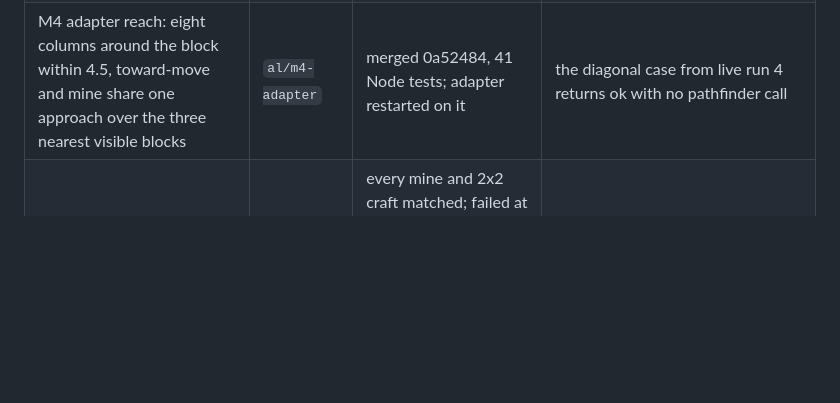
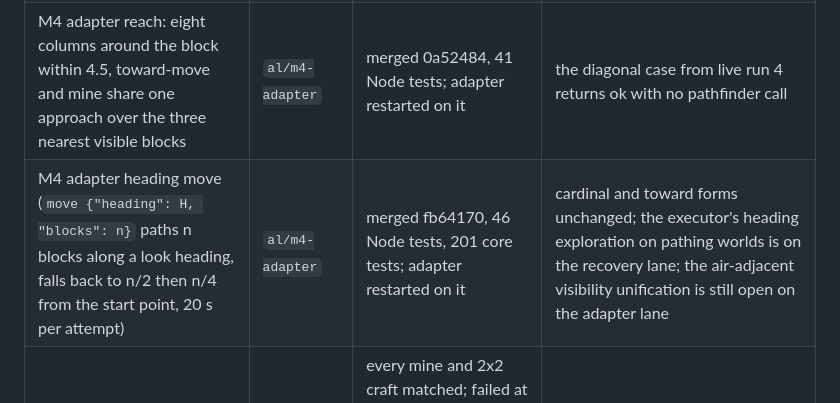
Before and after one commit to arturlimaaa/breach, a Markdown page: docs/progress.md, the part around the change. GitHub-like rendering; blank space fills up the shorter version.

Commit message:
Checkpoint: adapter heading move merged

```diff
--- a/docs/progress.md
+++ b/docs/progress.md
@@ -50,6 +50,7 @@ and the orchestrator read the output, then the branch is merged into
 | M3 chained transition logs (`TransitionLog(path, prior=...)`, run_jobs passes a chain's earlier logs, live `--prior`) and the matrix `--sets HC HR HS` (HR chains under D/<change>-s<seed>-hr) | `al/m3-proof` | merged 0a52484, 193 tests | HC then HS and HR then HS leave the revision certified in store.json |
 | M5 rmalde's harness as live B: pinned clone script, model relay (planner to Nemotron, Jev to OpenRouter), events converter | `al/m5-rmalde` | merged bdc8b4a; setup run (his npm postinstall scripts) and the Jev key wait on the operator | converted events pass the proof; waits are not actions |
 | M4 adapter reach: eight columns around the block within 4.5, toward-move and mine share one approach over the three nearest visible blocks | `al/m4-adapter` | merged 0a52484, 41 Node tests; adapter restarted on it | the diagonal case from live run 4 returns ok with no pathfinder call |
+| M4 adapter heading move (`move {"heading": H, "blocks": n}` paths n blocks along a look heading, falls back to n/2 then n/4 from the start point, 20 s per attempt) | `al/m4-adapter` | merged fb64170, 46 Node tests, 201 core tests; adapter restarted on it | cardinal and toward forms unchanged; the executor's heading exploration on pathing worlds is on the recovery lane; the air-adjacent visibility unification is still open on the adapter lane |
 | M4 third core-driven live T1 (`runs/live-t1-3`, pristine world) | integrate | every mine and 2x2 craft matched; failed at the 3x3 craft: the executor never places the table ("no crafting table within 16 blocks") and scored the refused craft as a contradiction | both faults are on the recovery lane: `place` step, and an `executed` flag on StepResult so a refused action is tolerant |
 | M4 station placement (grid `place`, near = station block in reach, planner skip, B menu), mine ok=false is tolerant, remembered blocks out of view | `al/m2-recover` | merged d06b7cb, 173 tests | D over the fake adapter and the grid: T1 to H2 all 10 of 10 on seeds 1 to 10 (T3 was 6); B unchanged except H2; grid T1 is 20 actions (one place step) |
 | M4 executor reads the adapter's `executed` flag (StepResult.executed; refused actions log tolerant; refused probes are never evidence) | `al/m2-recover` | merged 7e594bc, 201 tests | a refused craft without a station is tolerant; a refused recipe with a station stays exact; next on the lane: a mine that left its block is tolerant, and heading-move exploration on pathing worlds |
```
